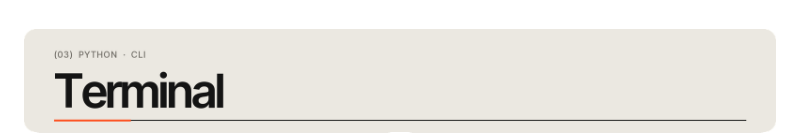
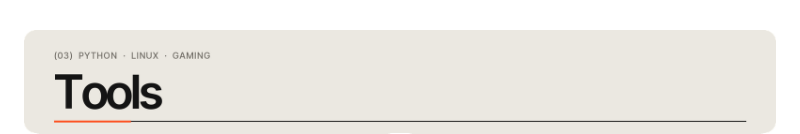
Before and after one commit to ethembeldagli/ethembeldagli, a Markdown page: README.md, the part around one of its changes. Drawn GitHub-style; pictures changed too: assets/h-terminal.png.

Commit message:
Add LCAD and Game Art Generator; rename section 03 to Tools
Co-Authored-By: Claude Opus 5.5 <noreply@anthropic.com>
Claude-Session: https://claude.ai/code/session_018SK9wzQF6JaDWXjk2yfZsh

```diff
--- a/README.md
+++ b/README.md
@@ -30,7 +30,7 @@
 
 <br/>
 
-<img src="./assets/h-terminal.png?v=432126" width="100%" alt="03 — Terminal" />
+<img src="./assets/h-terminal.png?v=432448" width="100%" alt="03 — Tools" />
 
 <p align="center">
   <a href="https://github.com/ethembeldagli/roastfetch"><img src="./assets/card-roastfetch.png?v=432126" width="49%" alt="roastfetch" /></a>
```
Also changed, not shown: other parts of README.md (+2 -0 lines), assets/card-gag.png (added), assets/card-lcad.png (added).
